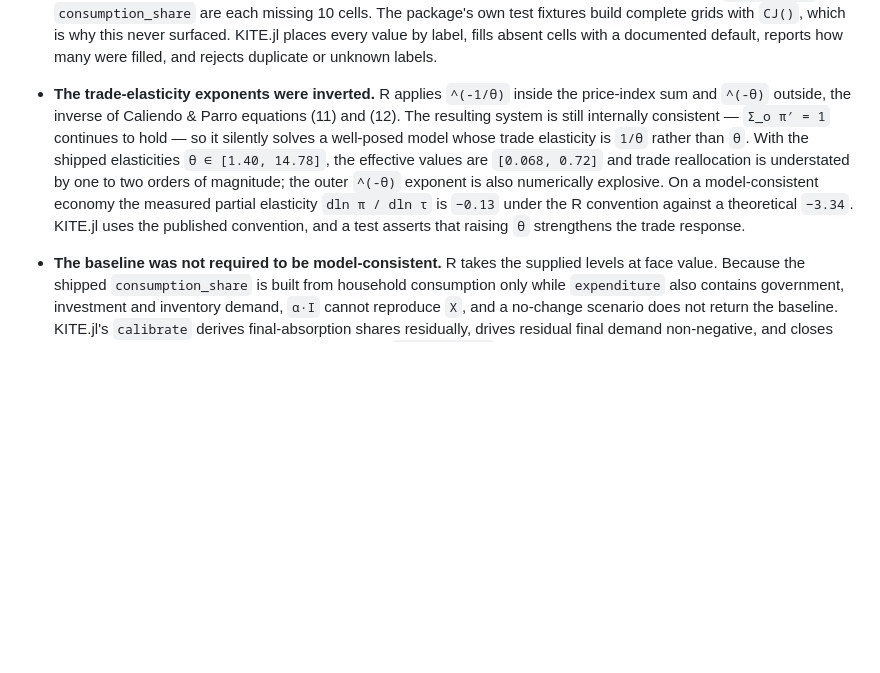
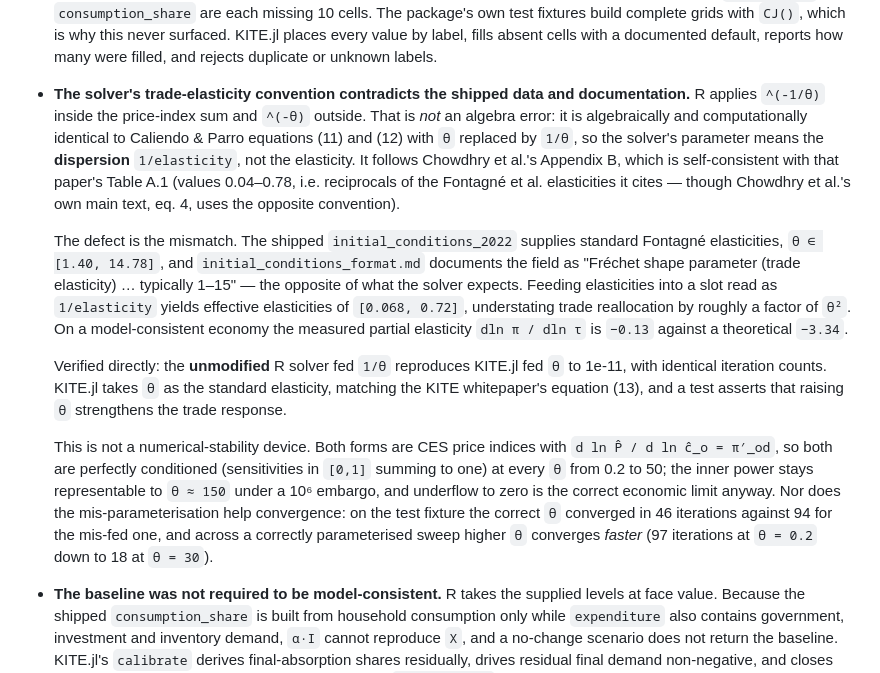
Before and after one commit to SebKrantz/KITE.jl, a Markdown page: NEWS.md, the part around the change. Rendered like a GitHub page; blank space fills up the shorter version.

Commit message:
Correct the account of the R trade-elasticity convention
My earlier note called the exponent placement an algebra error. On closer
investigation it is not: R's form with input e is algebraically and
computationally identical to Caliendo & Parro eq. (11)/(12) with theta = 1/e.
The solver's parameter therefore means the dispersion 1/elasticity, following
Chowdhry et al.'s Appendix B -- which is self-consistent with that paper's
Table A.1, whose values (0.04-0.78) are reciprocals of the Fontagne et al.
elasticities it cites.

The defect is the mismatch, not the algebra: the shipped 2022 database and
initial_conditions_format.md supply and document standard elasticities
(1.40-14.78) into a slot the solver reads as 1/elasticity. The consequence is
unchanged -- effective elasticities of 0.068-0.72 and trade reallocation
understated by roughly theta^2 -- but the fix could equally be to invert the
data as to change the code.

Verified: the unmodified R solver fed 1/theta reproduces KITE.jl fed theta to
1e-11 with identical iteration counts.

Also records that this is not a numerical-stability device. Both forms are CES
price indices with dlnP/dlnc = pi', so both are perfectly conditioned at every
theta from 0.2 to 50; the inner power stays representable to theta ~ 150 under a
1e6 embargo; and the mis-parameterisation converges slower, not faster (94 vs 46
iterations), while across a correct sweep higher theta converges faster.

Co-Authored-By: Claude Opus 5 <noreply@anthropic.com>

```diff
--- a/NEWS.md
+++ b/NEWS.md
@@ -22,15 +22,35 @@ inputs; they match a corrected R implementation to machine precision (see
   surfaced. KITE.jl places every value by label, fills absent cells with a documented default,
   reports how many were filled, and rejects duplicate or unknown labels.
 
-* **The trade-elasticity exponents were inverted.** R applies `^(-1/θ)` inside the price-index
-  sum and `^(-θ)` outside, the inverse of Caliendo & Parro equations (11) and (12). The
-  resulting system is still internally consistent — `Σ_o π′ = 1` continues to hold — so it
-  silently solves a well-posed model whose trade elasticity is `1/θ` rather than `θ`. With the
-  shipped elasticities `θ ∈ [1.40, 14.78]`, the effective values are `[0.068, 0.72]` and trade
-  reallocation is understated by one to two orders of magnitude; the outer `^(-θ)` exponent is
-  also numerically explosive. On a model-consistent economy the measured partial elasticity
-  `dln π / dln τ` is `−0.13` under the R convention against a theoretical `−3.34`. KITE.jl uses
-  the published convention, and a test asserts that raising `θ` strengthens the trade response.
+* **The solver's trade-elasticity convention contradicts the shipped data and documentation.**
+  R applies `^(-1/θ)` inside the price-index sum and `^(-θ)` outside. That is *not* an algebra
+  error: it is algebraically and computationally identical to Caliendo & Parro equations (11)
+  and (12) with `θ` replaced by `1/θ`, so the solver's parameter means the **dispersion**
+  `1/elasticity`, not the elasticity. It follows Chowdhry et al.'s Appendix B, which is
+  self-consistent with that paper's Table A.1 (values 0.04–0.78, i.e. reciprocals of the
+  Fontagné et al. elasticities it cites — though Chowdhry et al.'s own main text, eq. 4, uses
+  the opposite convention).
+
+  The defect is the mismatch. The shipped `initial_conditions_2022` supplies standard Fontagné
+  elasticities, `θ ∈ [1.40, 14.78]`, and `initial_conditions_format.md` documents the field as
+  "Fréchet shape parameter (trade elasticity) … typically 1–15" — the opposite of what the
+  solver expects. Feeding elasticities into a slot read as `1/elasticity` yields effective
+  elasticities of `[0.068, 0.72]`, understating trade reallocation by roughly a factor of `θ²`.
+  On a model-consistent economy the measured partial elasticity `dln π / dln τ` is `−0.13`
+  against a theoretical `−3.34`.
+
+  Verified directly: the **unmodified** R solver fed `1/θ` reproduces KITE.jl fed `θ` to 1e-11,
+  with identical iteration counts. KITE.jl takes `θ` as the standard elasticity, matching the
+  KITE whitepaper's equation (13), and a test asserts that raising `θ` strengthens the trade
+  response.
+
+  This is not a numerical-stability device. Both forms are CES price indices with
+  `d ln P̂ / d ln ĉ_o = π′_od`, so both are perfectly conditioned (sensitivities in `[0,1]`
+  summing to one) at every `θ` from 0.2 to 50; the inner power stays representable to `θ ≈ 150`
+  under a 10⁶ embargo, and underflow to zero is the correct economic limit anyway. Nor does the
+  mis-parameterisation help convergence: on the test fixture the correct `θ` converged in 46
+  iterations against 94 for the mis-fed one, and across a correctly parameterised sweep higher
+  `θ` converges *faster* (97 iterations at `θ = 0.2` down to 18 at `θ = 30`).
 
 * **The baseline was not required to be model-consistent.** R takes the supplied levels at face
   value. Because the shipped `consumption_share` is built from household consumption only while
```
Also changed, not shown: README.md (+1 -1 lines).
